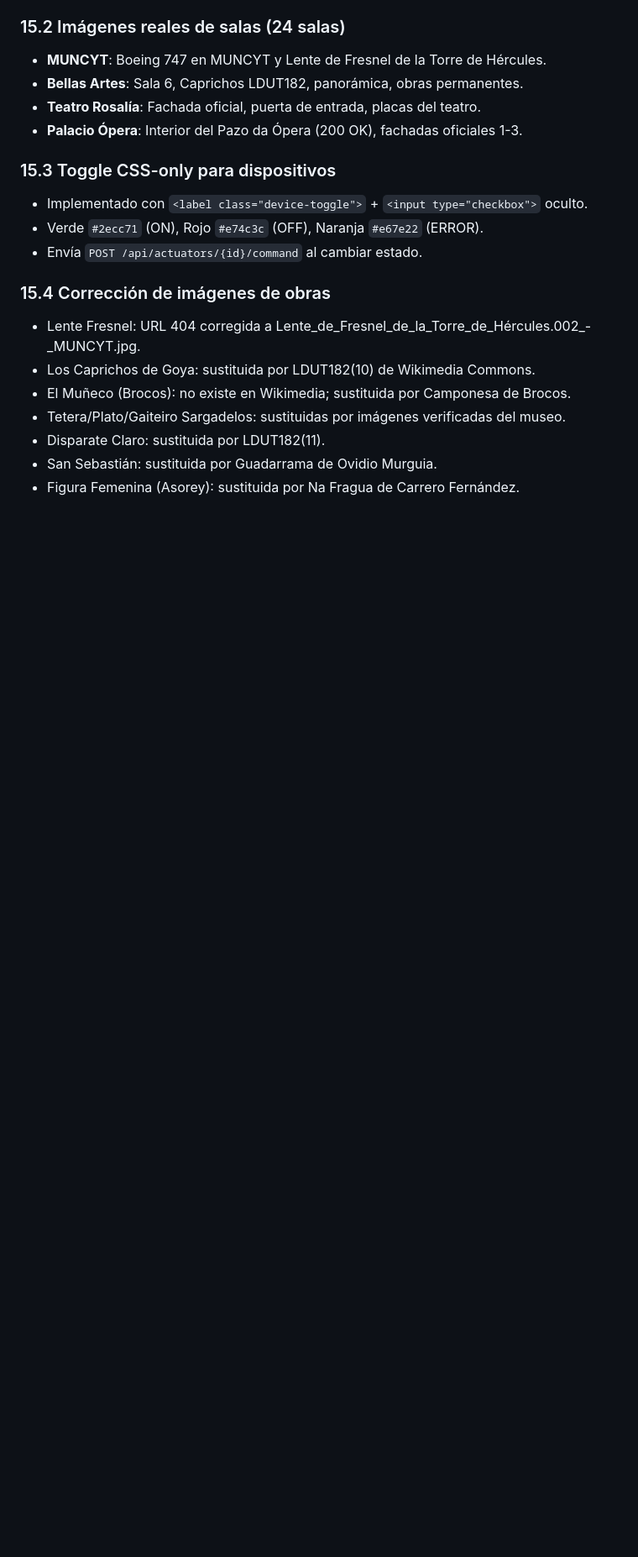
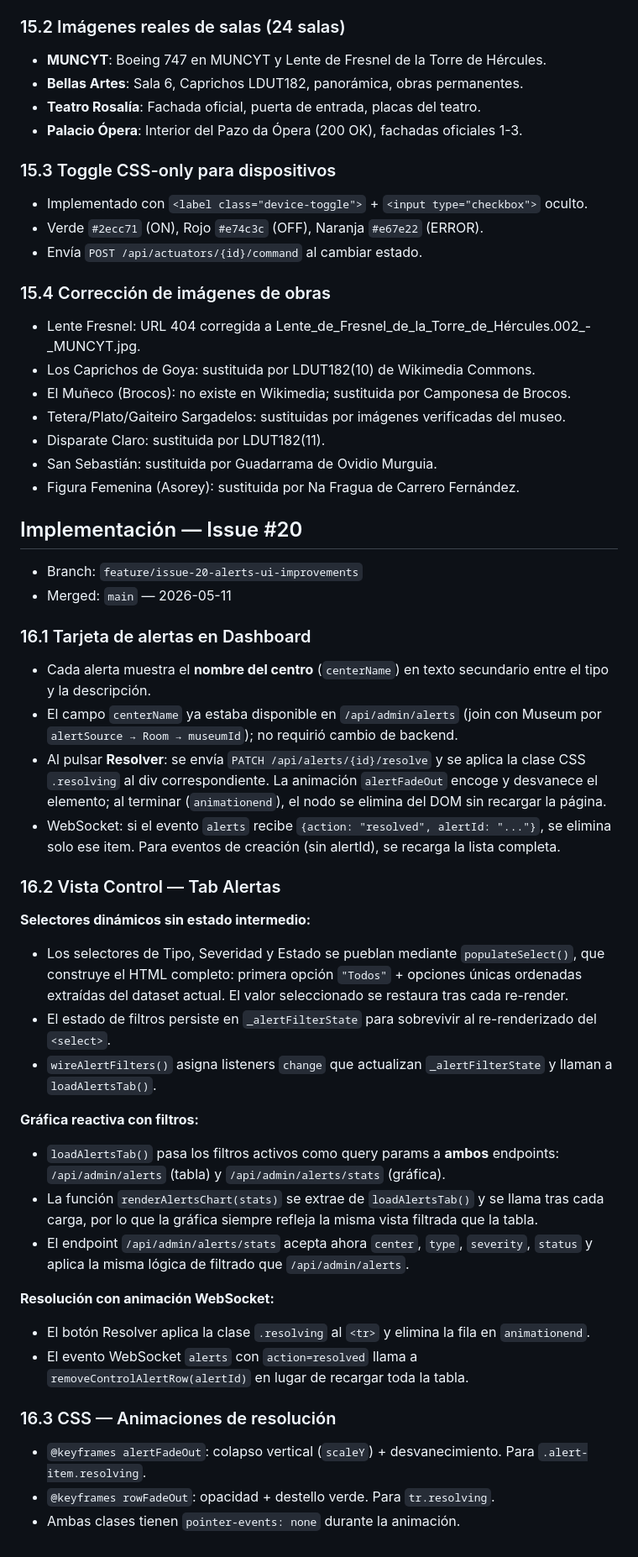
Before and after one commit to angelvilarino/GDEI-P3, a Markdown page: PRD.md, the part around the change. Shown at 84% size. Drawn GitHub-style; blank space fills up the shorter version.

Commit message:
docs: update PRD, architecture and data_model for issue #20 alert UI improvements

```diff
--- a/PRD.md
+++ b/PRD.md
@@ -657,3 +657,37 @@ Notas de despliegue y verificación:
 - Disparate Claro: sustituida por LDUT182(11).
 - San Sebastián: sustituida por Guadarrama de Ovidio Murguia.
 - Figura Femenina (Asorey): sustituida por Na Fragua de Carrero Fernández.
+
+## Implementación — Issue #20
+
+- Branch: `feature/issue-20-alerts-ui-improvements`
+- Merged: `main` — 2026-05-11
+
+### 16.1 Tarjeta de alertas en Dashboard
+
+- Cada alerta muestra el **nombre del centro** (`centerName`) en texto secundario entre el tipo y la descripción.
+- El campo `centerName` ya estaba disponible en `/api/admin/alerts` (join con Museum por `alertSource → Room → museumId`); no requirió cambio de backend.
+- Al pulsar **Resolver**: se envía `PATCH /api/alerts/{id}/resolve` y se aplica la clase CSS `.resolving` al div correspondiente. La animación `alertFadeOut` encoge y desvanece el elemento; al terminar (`animationend`), el nodo se elimina del DOM sin recargar la página.
+- WebSocket: si el evento `alerts` recibe `{action: "resolved", alertId: "..."}`, se elimina solo ese item. Para eventos de creación (sin alertId), se recarga la lista completa.
+
+### 16.2 Vista Control — Tab Alertas
+
+**Selectores dinámicos sin estado intermedio:**
+- Los selectores de Tipo, Severidad y Estado se pueblan mediante `populateSelect()`, que construye el HTML completo: primera opción `"Todos"` + opciones únicas ordenadas extraídas del dataset actual. El valor seleccionado se restaura tras cada re-render.
+- El estado de filtros persiste en `_alertFilterState` para sobrevivir al re-renderizado del `<select>`.
+- `wireAlertFilters()` asigna listeners `change` que actualizan `_alertFilterState` y llaman a `loadAlertsTab()`.
+
+**Gráfica reactiva con filtros:**
+- `loadAlertsTab()` pasa los filtros activos como query params a **ambos** endpoints: `/api/admin/alerts` (tabla) y `/api/admin/alerts/stats` (gráfica).
+- La función `renderAlertsChart(stats)` se extrae de `loadAlertsTab()` y se llama tras cada carga, por lo que la gráfica siempre refleja la misma vista filtrada que la tabla.
+- El endpoint `/api/admin/alerts/stats` acepta ahora `center`, `type`, `severity`, `status` y aplica la misma lógica de filtrado que `/api/admin/alerts`.
+
+**Resolución con animación WebSocket:**
+- El botón Resolver aplica la clase `.resolving` al `<tr>` y elimina la fila en `animationend`.
+- El evento WebSocket `alerts` con `action=resolved` llama a `removeControlAlertRow(alertId)` en lugar de recargar toda la tabla.
+
+### 16.3 CSS — Animaciones de resolución
+
+- `@keyframes alertFadeOut`: colapso vertical (`scaleY`) + desvanecimiento. Para `.alert-item.resolving`.
+- `@keyframes rowFadeOut`: opacidad + destello verde. Para `tr.resolving`.
+- Ambas clases tienen `pointer-events: none` durante la animación.
```
Also changed, not shown: architecture.md (+21 -0 lines), data_model.md (+15 -0 lines).
